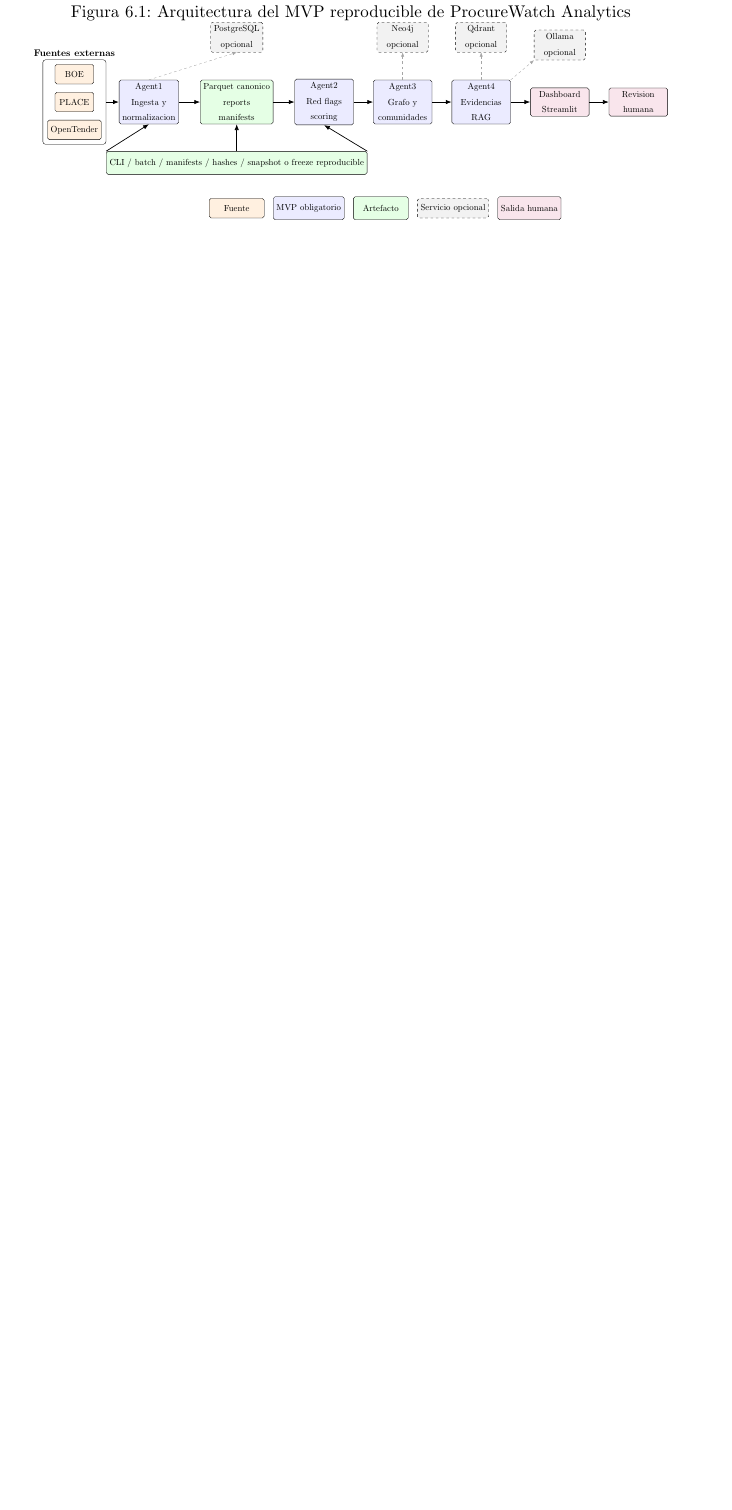
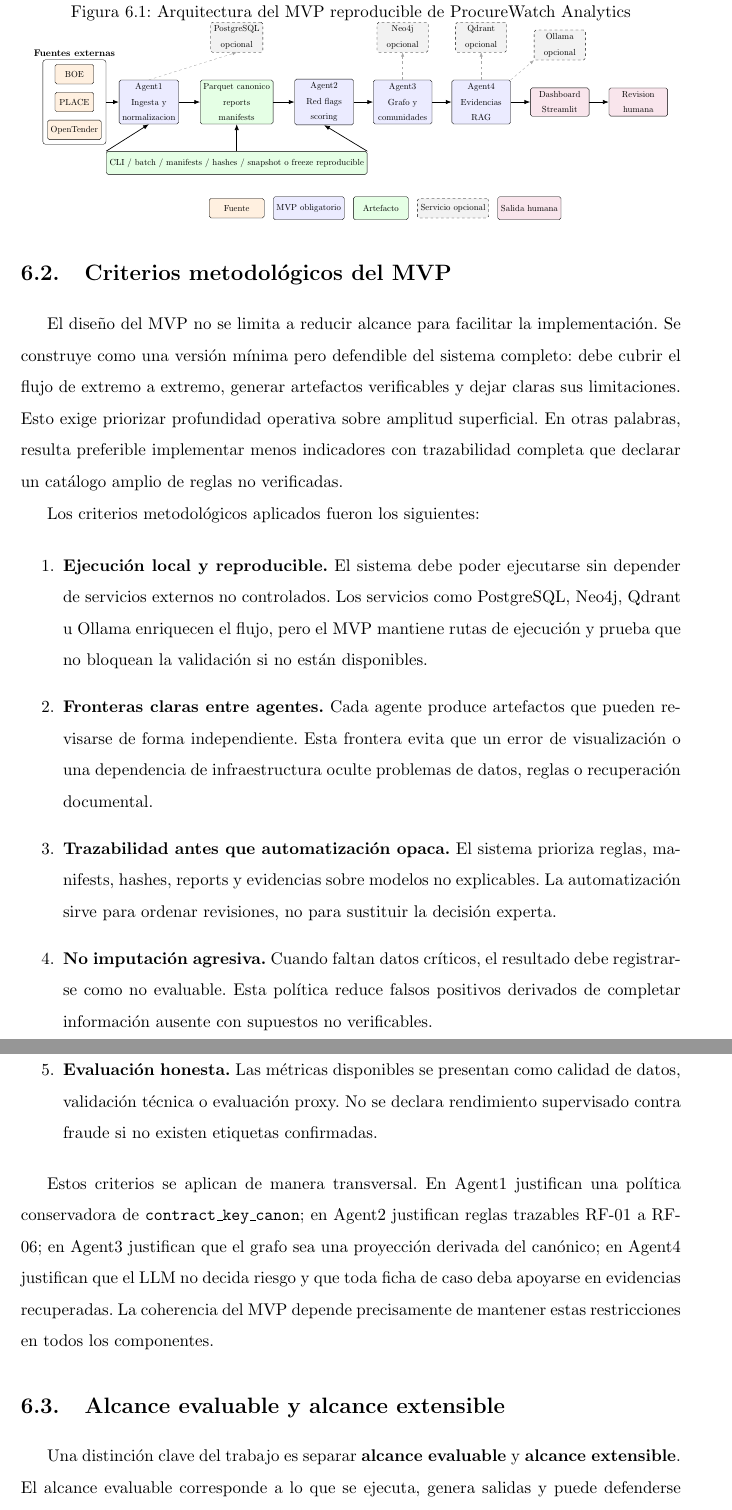
Before and after one commit to sebastianalfonsocorrea-byte/procurewatch-analytics-tfm, a LaTeX thesis (plantilla_tfm_final.tex): part of page 39 of 105 before the commit and two parts of pages 40 and 41 of 109 after it, the two joined at a grey line, cut so that both start at the same text, the shorter picture padded with empty space. Compiled offline with pdfLaTeX.

Commit message:
docs: ampliar metodologia y alcance evaluable

```diff
--- a/plantilla_tfm_final.tex
+++ b/plantilla_tfm_final.tex
@@ -610,3 +610,46 @@
 \label{fig:arquitectura_mermaid}
 \resizebox{0.98\textwidth}{!}{\input{figuras/arquitectura_mvp.tex}}
 \end{figure}
+
+\section{Criterios metodol{\'o}gicos del MVP}
+\label{sec:criterios_metodologicos_mvp}
+
+El dise{\~n}o del MVP no se limita a reducir alcance para facilitar la implementaci{\'o}n. Se construye
+como una versi{\'o}n m{\'i}nima pero defendible del sistema completo: debe cubrir el flujo de extremo a
+extremo, generar artefactos verificables y dejar claras sus limitaciones. Esto exige priorizar
+profundidad operativa sobre amplitud superficial. En otras palabras, resulta preferible implementar
+menos indicadores con trazabilidad completa que declarar un cat{\'a}logo amplio de reglas no
+verificadas.
+
+Los criterios metodol{\'o}gicos aplicados fueron los siguientes:
+
+\begin{enumerate}
+  \item \textbf{Ejecuci{\'o}n local y reproducible.} El sistema debe poder ejecutarse sin depender de
+  servicios externos no controlados. Los servicios como PostgreSQL, Neo4j, Qdrant u Ollama enriquecen
+  el flujo, pero el MVP mantiene rutas de ejecuci{\'o}n y prueba que no bloquean la validaci{\'o}n si no
+  est{\'a}n disponibles.
+  \item \textbf{Fronteras claras entre agentes.} Cada agente produce artefactos que pueden revisarse
+  de forma independiente. Esta frontera evita que un error de visualizaci{\'o}n o una dependencia de
+  infraestructura oculte problemas de datos, reglas o recuperaci{\'o}n documental.
+  \item \textbf{Trazabilidad antes que automatizaci{\'o}n opaca.} El sistema prioriza reglas,
+  manifests, hashes, reports y evidencias sobre modelos no explicables. La automatizaci{\'o}n sirve
+  para ordenar revisiones, no para sustituir la decisi{\'o}n experta.
+  \item \textbf{No imputaci{\'o}n agresiva.} Cuando faltan datos cr{\'i}ticos, el resultado debe
+  registrarse como no evaluable. Esta pol{\'i}tica reduce falsos positivos derivados de completar
+  informaci{\'o}n ausente con supuestos no verificables.
+  \item \textbf{Evaluaci{\'o}n honesta.} Las m{\'e}tricas disponibles se presentan como calidad de datos,
+  validaci{\'o}n t{\'e}cnica o evaluaci{\'o}n proxy. No se declara rendimiento supervisado contra fraude
+  si no existen etiquetas confirmadas.
+\end{enumerate}
+
+Estos criterios se aplican de manera transversal. En Agent1 justifican una pol{\'i}tica conservadora
+de \texttt{contract\_key\_canon}; en Agent2 justifican reglas trazables RF-01 a RF-06; en Agent3
+justifican que el grafo sea una proyecci{\'o}n derivada del can{\'o}nico; en Agent4 justifican que el
+LLM no decida riesgo y que toda ficha de caso deba apoyarse en evidencias recuperadas. La coherencia
+del MVP depende precisamente de mantener estas restricciones en todos los componentes.
+
+\section{Alcance evaluable y alcance extensible}
+\label{sec:alcance_evaluable_extensible}
+
+Una distinci{\'o}n clave del trabajo es separar \textbf{alcance evaluable} y \textbf{alcance extensible}.
+El alcance evaluable corresponde a lo que se ejecuta, genera salidas y puede defenderse con tests,
```
Also changed, not shown: plantilla_tfm_final.tex (42 more changed lines).
